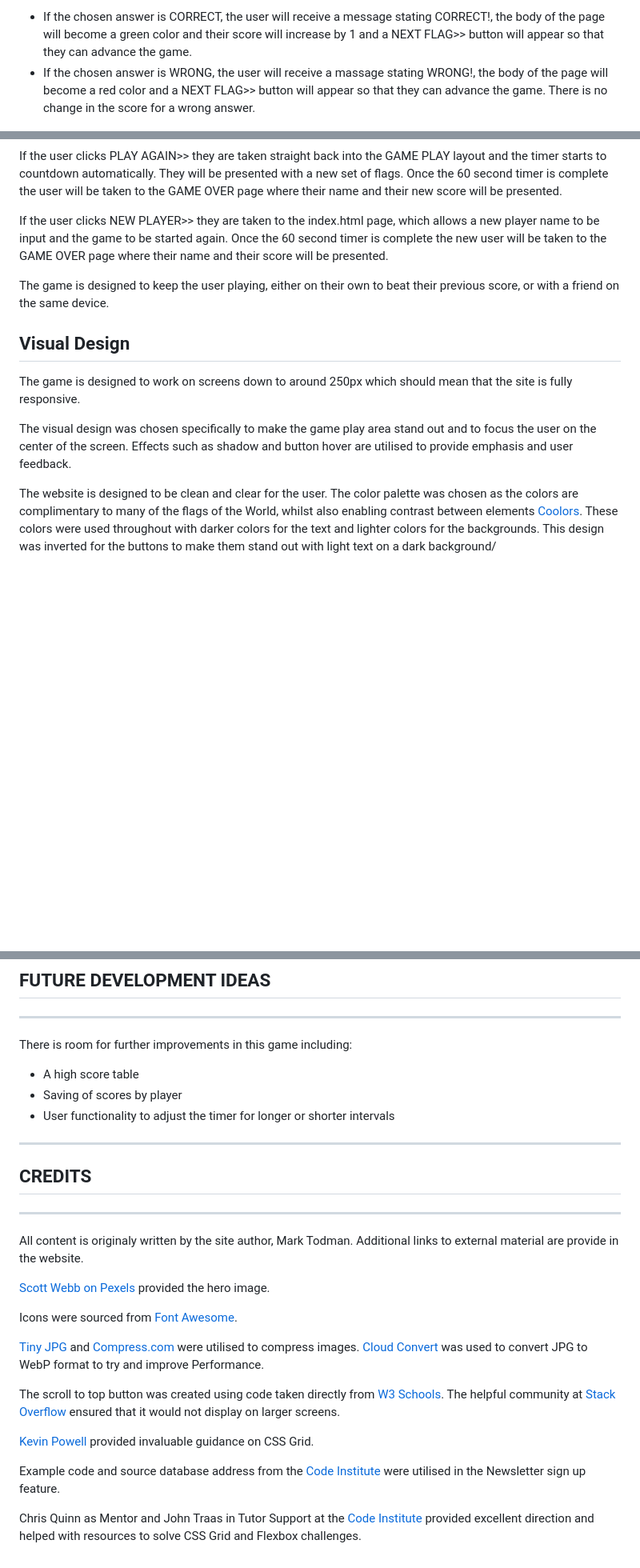
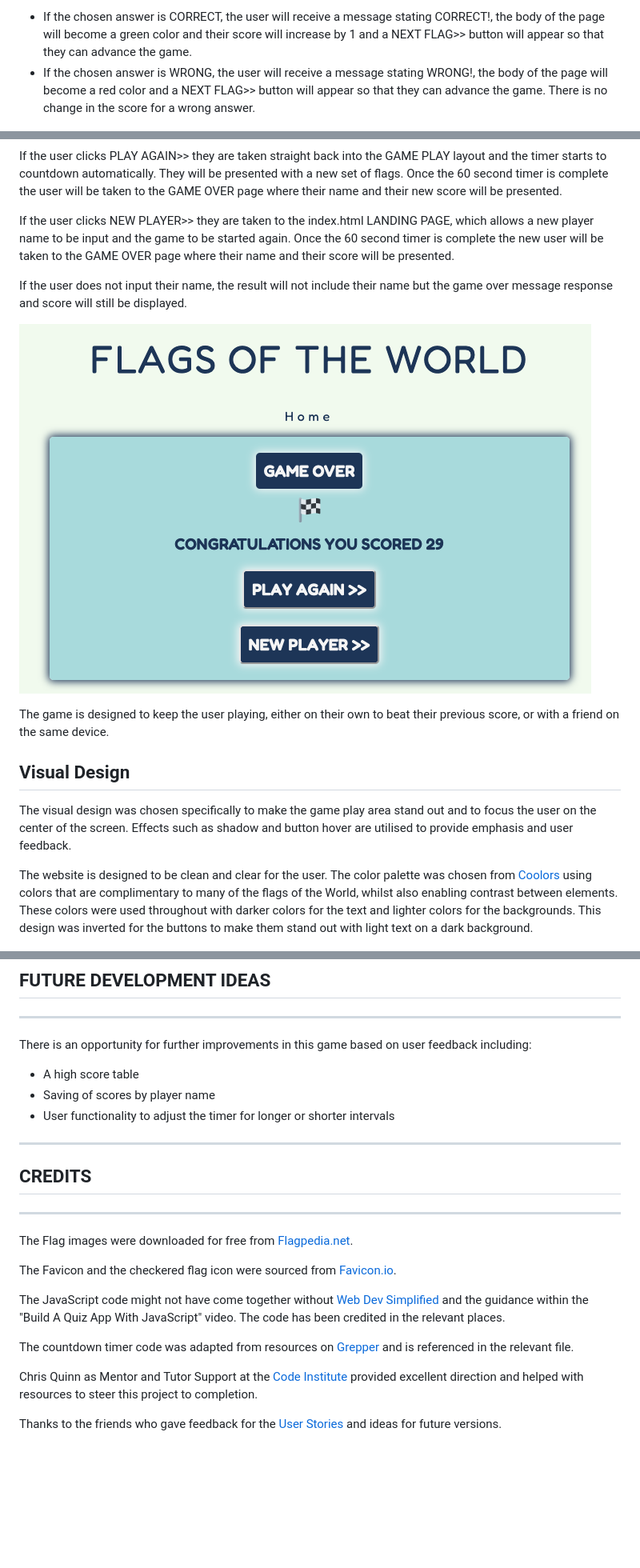
Before and after one commit to marktodman/flags-of-the-world, a Markdown page: README.md, 3 parts joined by grey strips. Shown: that part at 80% size. Drawn GitHub-style; pictures changed too: assets/images/readme-images/game-over-noname-FOW.png (added); blank space fills up the shorter version.

Commit message:
docs: Update README with minor changes

```diff
--- a/README.md
+++ b/README.md
@@ -88,7 +88,7 @@ In addition to the changes in the GAME PLAY layout, Home navigation also becomes
 
 During GAME PLAY there is live user feedback on whether their chosen answer is CORRECT or WRONG:
 - If the chosen answer is CORRECT, the user will receive a message stating CORRECT!, the body of the page will become a green color and their score will increase by 1 and a NEXT FLAG>> button will appear so that they can advance the game.
-- If the chosen answer is WRONG, the user will receive a massage stating WRONG!, the body of the page will become a red color and a NEXT FLAG>> button will appear so that they can advance the game. There is no change in the score for a wrong answer.
+- If the chosen answer is WRONG, the user will receive a message stating WRONG!, the body of the page will become a red color and a NEXT FLAG>> button will appear so that they can advance the game. There is no change in the score for a wrong answer.
 
 ![GAME PLAY CORRECT.](assets/images/readme-images/game-play-correct-FOW.png)
 
@@ -104,17 +104,19 @@ Once the timer has run to zero, the user is automatically moved to the GAME OVER
 
 If the user clicks PLAY AGAIN>> they are taken straight back into the GAME PLAY layout and the timer starts to countdown automatically. They will be presented with a new set of flags. Once the 60 second timer is complete the user will be taken to the GAME OVER page where their name and their new score will be presented.
 
-If the user clicks NEW PLAYER>> they are taken to the index.html page, which allows a new player name to be input and the game to be started again. Once the 60 second timer is complete the new user will be taken to the GAME OVER page where their name and their score will be presented.
+If the user clicks NEW PLAYER>> they are taken to the index.html LANDING PAGE, which allows a new player name to be input and the game to be started again. Once the 60 second timer is complete the new user will be taken to the GAME OVER page where their name and their score will be presented.
+
+If the user does not input their name, the result will not include their name but the game over message response and score will still be displayed.
+
+![GAME OVER layout without a player name.](assets/images/readme-images/game-over-noname-FOW.png)
 
 The game is designed to keep the user playing, either on their own to beat their previous score, or with a friend on the same device.
 
 ## Visual Design
 
-The game is designed to work on screens down to around 250px which should mean that the site is fully responsive.
-
 The visual design was chosen specifically to make the game play area stand out and to focus the user on the center of the screen. Effects such as shadow and button hover are utilised to provide emphasis and user feedback.
 
-The website is designed to be clean and clear for the user. The color palette was chosen as the colors are complimentary to many of the flags of the World, whilst also enabling contrast between elements [Coolors](https://coolors.co/). These colors were used throughout with darker colors for the text and lighter colors for the backgrounds. This design was inverted for the buttons to make them stand out with light text on a dark background/
+The website is designed to be clean and clear for the user. The color palette was chosen from [Coolors](https://coolors.co/) using colors that are complimentary to many of the flags of the World, whilst also enabling contrast between elements. These colors were used throughout with darker colors for the text and lighter colors for the backgrounds. This design was inverted for the buttons to make them stand out with light text on a dark background.
 
 ![Coolors color palette for Flags of the World.](/assets/images/readme-images/colors-FOW.png)
 
@@ -201,27 +205,23 @@ To use this code and make changes without affecting the original code, it is pos
 ## FUTURE DEVELOPMENT IDEAS
 ---
 
-There is room for further improvements in this game including:
+There is an opportunity for further improvements in this game based on user feedback including:
 - A high score table
-- Saving of scores by player
+- Saving of scores by player name
 - User functionality to adjust the timer for longer or shorter intervals
 
 ---
 ## CREDITS
 ---
 
-All content is originaly written by the site author, Mark Todman. Additional links to external material are provide in the website.
+The Flag images were downloaded for free from [Flagpedia.net](https://flagpedia.net/).
 
-[Scott Webb on Pexels](https://www.pexels.com/@scottwebb) provided the hero image.
+The Favicon and the checkered flag icon were sourced from [Favicon.io](https://favicon.io/).
 
-Icons were sourced from [Font Awesome](https://fontawesome.com/).
+The JavaScript code might not have come together without [Web Dev Simplified](https://youtu.be/riDzcEQbX6k) and the guidance within the "Build A Quiz App With JavaScript" video. The code has been credited in the relevant places.
 
-[Tiny JPG](https://tinyjpg.com/) and [Compress.com](https://www.compresss.com/compress-webp.html) were utilised to compress images. [Cloud Convert](https://cloudconvert.com/jpg-to-webp) was used to convert JPG to WebP format to try and improve Performance.
+The countdown timer code was adapted from resources on [Grepper](https://www.codegrepper.com/code-examples/javascript/add+countdown+timer+to+javascript+quiz) and is referenced in the relevant file.
 
-The scroll to top button was created using code taken directly from [W3 Schools](https://www.w3schools.com/howto/howto_js_scroll_to_top.asp). The helpful community at [Stack Overflow](https://stackoverflow.com/questions/70734242/hidden-javascript-button-on-larger-screen) ensured that it would not display on larger screens.
+Chris Quinn as Mentor and Tutor Support at the [Code Institute](https://codeinstitute.net/) provided excellent direction and helped with resources to steer this project to completion.
 
-[Kevin Powell](https://www.youtube.com/user/KepowOb) provided invaluable guidance on CSS Grid.
-
-Example code and source database address from the [Code Institute](https://codeinstitute.net/) were utilised in the Newsletter sign up feature.
-
-Chris Quinn as Mentor and John Traas in Tutor Support at the [Code Institute](https://codeinstitute.net/) provided excellent direction and helped with resources to solve CSS Grid and Flexbox challenges.
+Thanks to the friends who gave feedback for the [User Stories](userstories.md) and ideas for future versions.
```
Also changed, not shown: other parts of README.md (+10 -8 lines), 1 other file.
